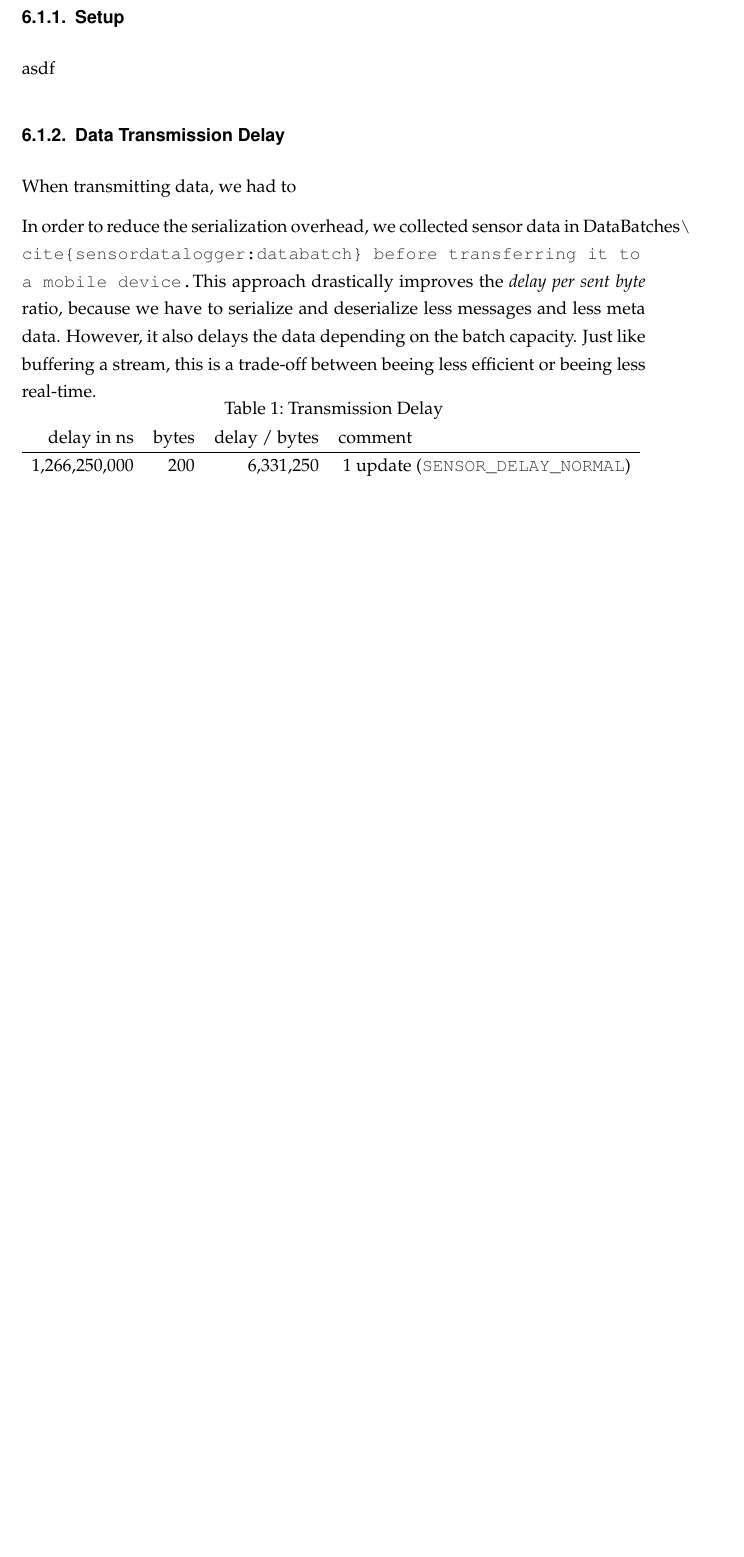
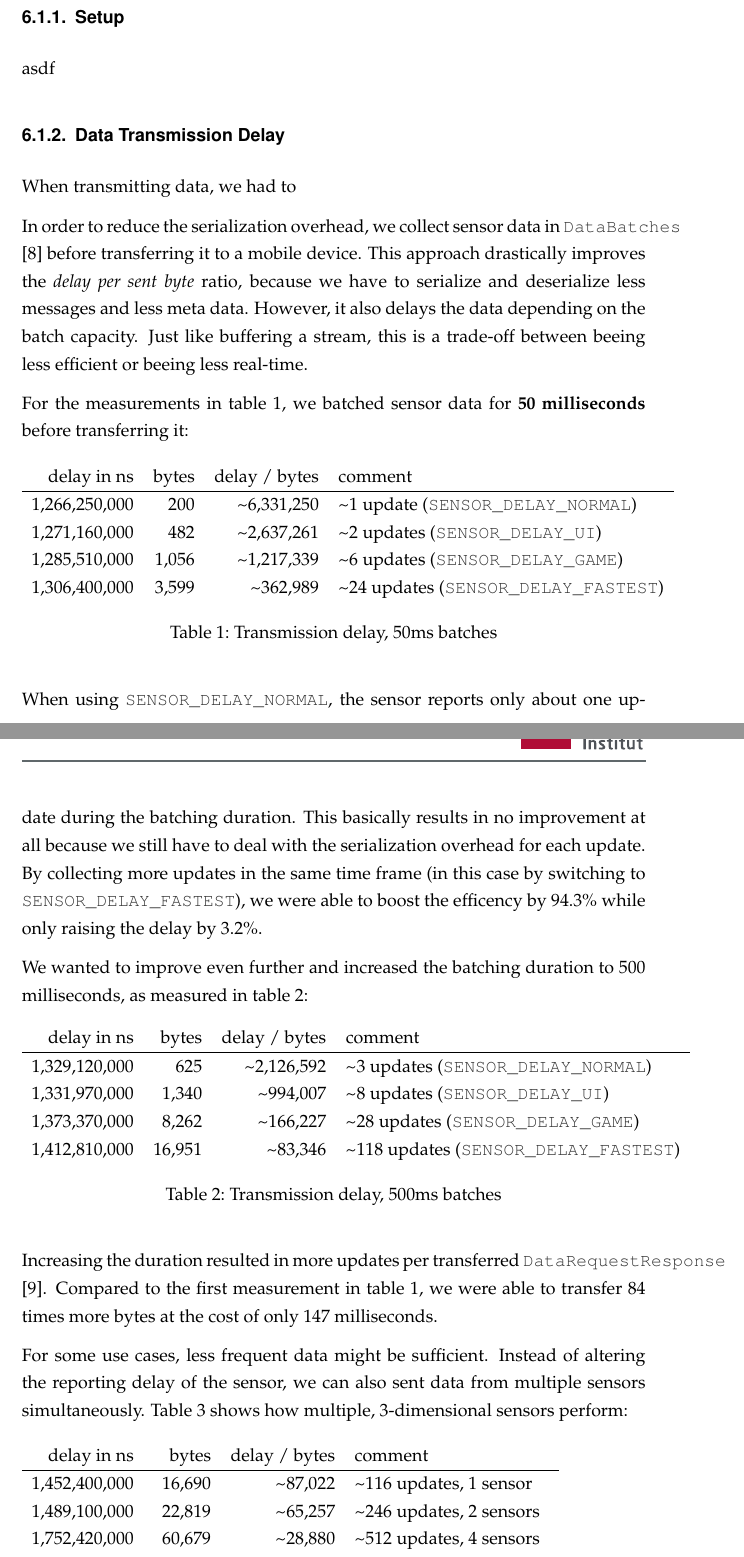
Before and after one commit to Steppschuh/bachelors-thesis, a LaTeX thesis (Source/bachelor_thesis.tex, which reads Source/content/evaluation.tex): part of page 28 of 34 before the commit and two parts of pages 28 and 29 of 36 after it, the two joined at a grey line, cut so that both start at the same text, the shorter picture padded with empty space. Compiled offline with pdfLaTeX; an older LaTeX class or package is replaced by its successor.

Commit message:
Added more benchmarks

```diff
--- a/Source/bachelor_thesis.tex
+++ b/Source/bachelor_thesis.tex
@@ -27,7 +27,6 @@
 \usepackage[colorinlistoftodos,prependcaption,textsize=tiny]{todonotes}
 \usepackage[pdftex, colorlinks, linktocpage, linkcolor=black, citecolor=black, urlcolor=black]{hyperref}
 \usepackage[linesnumbered]{algorithm2e}
-\setlength\abovecaptionskip{-15pt}
 
 \pagestyle{scrheadings}
 
--- a/Source/content/evaluation.tex
+++ b/Source/content/evaluation.tex
@@ -14,18 +14,57 @@ asdf
 When transmitting data, we had to
 
 
-In order to reduce the serialization overhead, we collected sensor data in DataBatches|\cite{sensordatalogger:databatch} before transferring it to a mobile device.
+In order to reduce the serialization overhead, we collect sensor data in |DataBatches|\cite{sensordatalogger:databatch} before transferring it to a mobile device.
 This approach drastically improves the \textit{delay per sent byte} ratio, because we have to serialize and deserialize less messages and less meta data.
 However, it also delays the data depending on the batch capacity.
 Just like buffering a stream, this is a trade-off between beeing less efficient or beeing less real-time.
 
+For the measurements in table \ref{table:benchmark:transmissiondelay:50ms}, we batched sensor data for \textbf{50 milliseconds} before transferring it:
+
 \begin{table}[H]
-	\caption{Transmission Delay}
-	\label{table:benchmark:transmissiondelay}
 	\begin{tabular}{rrrl}
-		delay in ns		& bytes		& delay / bytes		& comment \\ \hline
-		1,266,250,000	& 200		& ~6,331,250		& ~1 update (|SENSOR_DELAY_NORMAL|)
+		delay in ns       & bytes             & delay / bytes     & comment \\ \hline
+
+		1,266,250,000     & 200               & \textasciitilde6,331,250        & \textasciitilde1 update (|SENSOR_DELAY_NORMAL|) \\
+		1,271,160,000     & 482               & \textasciitilde2,637,261        & \textasciitilde2 updates (|SENSOR_DELAY_UI|) \\
+		1,285,510,000     & 1,056             & \textasciitilde1,217,339        & \textasciitilde6 updates (|SENSOR_DELAY_GAME|) \\
+		1,306,400,000     & 3,599             & \textasciitilde362,989          & \textasciitilde24 updates (|SENSOR_DELAY_FASTEST|) \\
 	\end{tabular}
+	\caption{Transmission delay, 50ms batches}
+	\label{table:benchmark:transmissiondelay:50ms}
 \end{table}
 
+When using |SENSOR_DELAY_NORMAL|, the sensor reports only about one update during the batching duration.
+This basically results in no improvement at all because we still have to deal with the serialization overhead for each update.
+By collecting more updates in the same time frame (in this case by switching to |SENSOR_DELAY_FASTEST|), we were able to boost the efficency by 94.3\% while only raising the delay by 3.2\%.
 
+We wanted to improve even further and increased the batching duration to 500 milliseconds, as measured in table \ref{table:benchmark:transmissiondelay:500ms}:
+
+\begin{table}[H]
+	\begin{tabular}{rrrl}
+		delay in ns       & bytes             & delay / bytes     & comment \\ \hline
+
+		1,329,120,000     & 625               & \textasciitilde2,126,592        & \textasciitilde3 updates (|SENSOR_DELAY_NORMAL|) \\
+		1,331,970,000     & 1,340             & \textasciitilde994,007          & \textasciitilde8 updates (|SENSOR_DELAY_UI|) \\
+		1,373,370,000     & 8,262             & \textasciitilde166,227          & \textasciitilde28 updates (|SENSOR_DELAY_GAME|) \\
+		1,412,810,000     & 16,951            & \textasciitilde83,346           & \textasciitilde118 updates (|SENSOR_DELAY_FASTEST|) \\
+	\end{tabular}
+	\caption{Transmission delay, 500ms batches}
+	\label{table:benchmark:transmissiondelay:500ms}
+\end{table}
+
+Increasing the duration resulted in more updates per transferred |DataRequestResponse|\cite{sensordatalogger:datarequestresponse}.
+Compared to the first measurement in table \ref{table:benchmark:transmissiondelay:50ms}, we were able to transfer 84 times more bytes at the cost of only 147 milliseconds.
+
+For some use cases, less frequent data might be sufficient. Instead of altering the reporting delay of the sensor, we can also sent data from multiple sensors simultaneously. Table \ref{table:benchmark:transmissiondelay:multiple} shows how multiple, 3-dimensional sensors perform:
+
+\begin{table}[H]
+	\begin{tabular}{rrrl}
+		delay in ns       & bytes             & delay / bytes     & comment \\ \hline
+
+		1,452,400,000     & 16,690            & \textasciitilde87,022           & \textasciitilde116 updates,  1 sensor \\
+		1,489,100,000     & 22,819            & \textasciitilde65,257           & \textasciitilde246 updates,  2 sensors \\
+		1,752,420,000     & 60,679            & \textasciitilde28,880           & \textasciitilde512 updates,  4 sensors \\
+		2,842,640,000     & 177,495           & \textasciitilde16,015           & \textasciitilde1504 updates, 8 sensors \\
+	\end{tabular}
+	\caption{Transmission delay, multiple sensors}
```
Also changed, not shown: Source/bachelor_thesis.pdf, Source/content/evaluation.tex (4 more changed lines).
